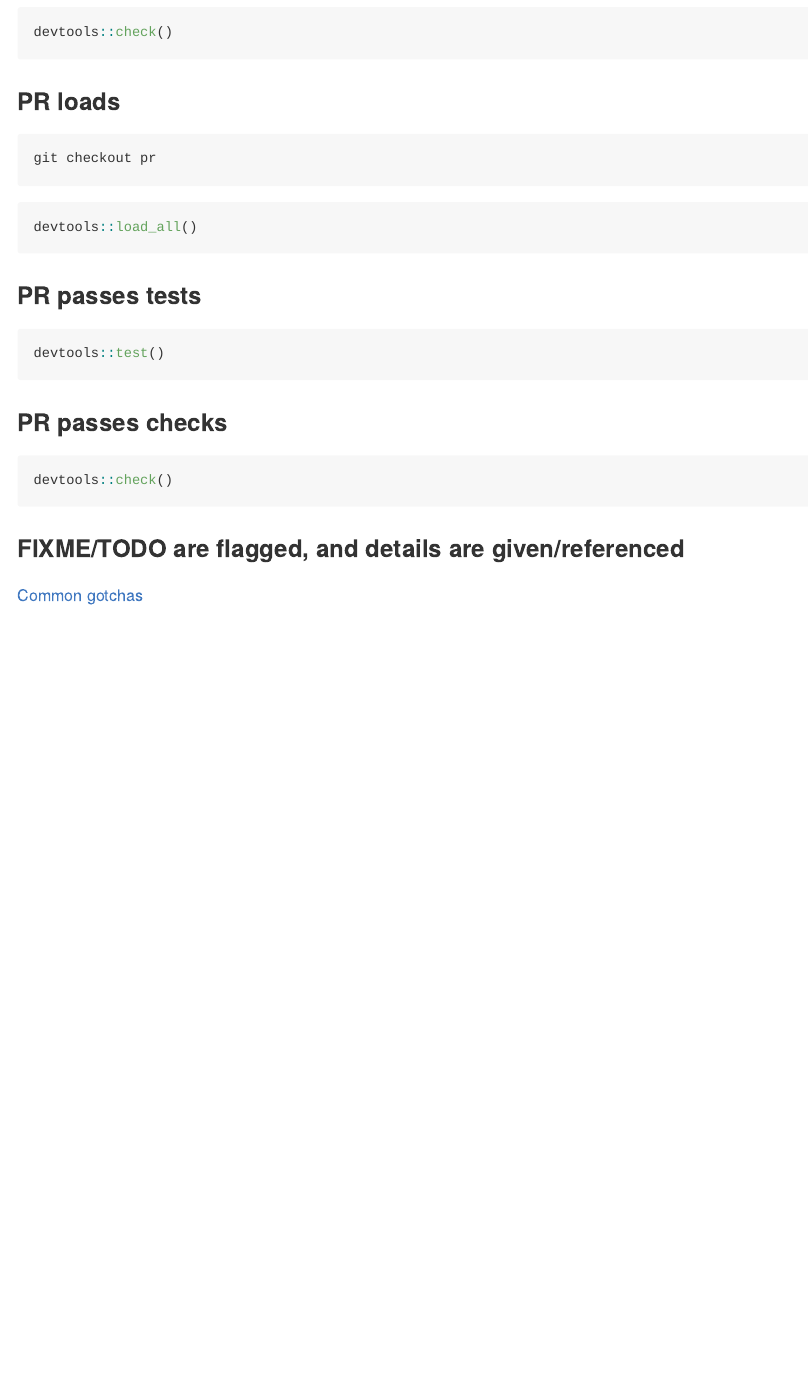
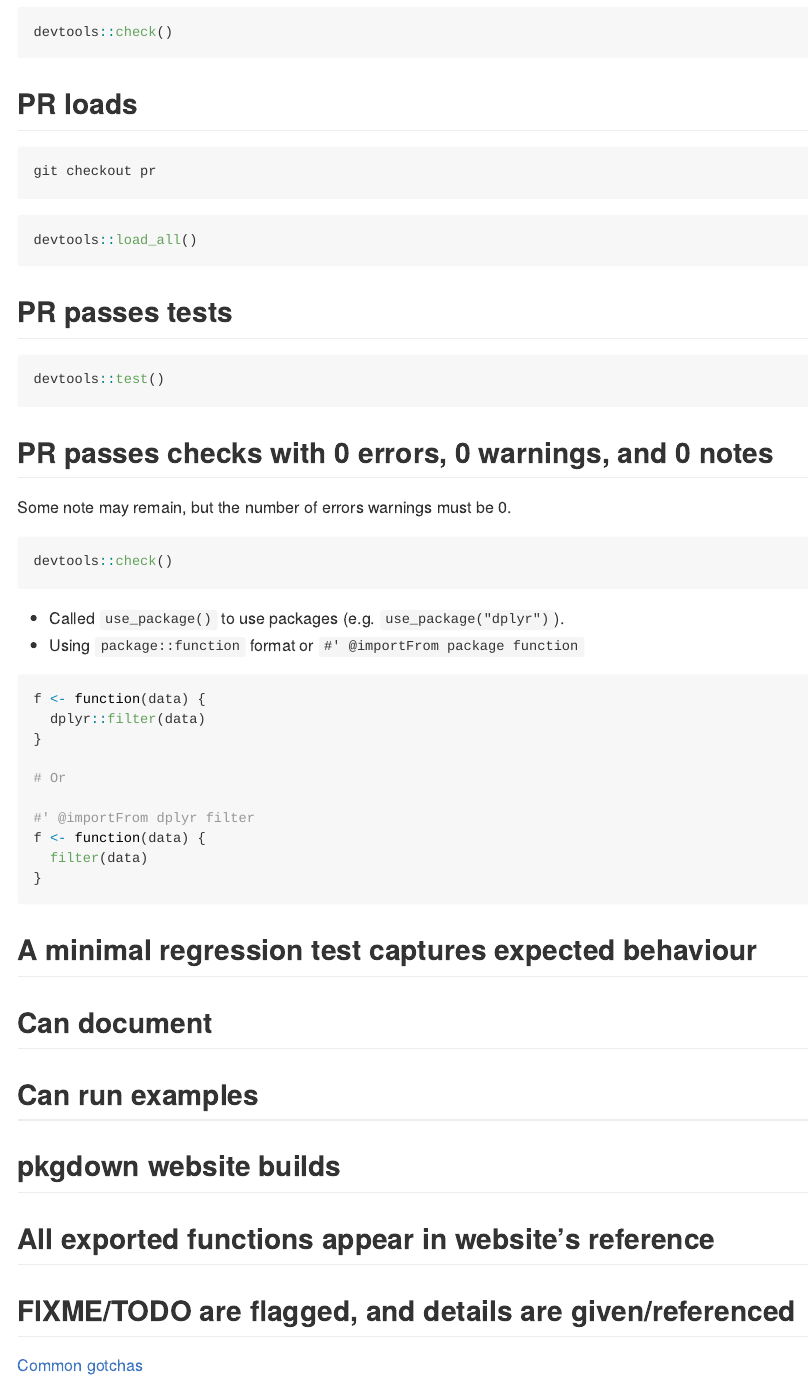
Before and after one commit to 2DegreesInvesting/ds-incubator, an R Markdown document (2020-xx-xx_how-to-review.Rmd): the page in a window 1100 px wide, from 630 px down before the commit and from 790 px down after it, so that both start at the same text. The pictures show the output file 2020-xx-xx_how-to-review.md that the author committed with the source, drawn offline in the style of GitHub.

Commit message:
Draft checkilst for PR review

````diff
--- a/2020-xx-xx_how-to-review.Rmd
+++ b/2020-xx-xx_how-to-review.Rmd
@@ -4,7 +4,7 @@ author: "Mauro Lepore"
 output:
   github_document:
     toc: true
-    toc_depth: 2
+    toc_depth: 3
 ---
 
 ```{r setup, include=FALSE}
@@ -36,7 +36,7 @@ git checkout master
 devtools::check()
 ```
 
-### PR loads
+## PR loads
 
 ```
 git checkout pr
@@ -46,18 +46,46 @@ git checkout pr
 devtools::load_all()
 ```
 
-### PR passes tests
+## PR passes tests
 
 ```R
 devtools::test()
 ```
 
-### PR passes checks
+## PR passes checks with 0 errors, 0 warnings, and 0 notes
+
+Some note may remain, but the number of errors warnings must be 0.
 
 ```R
 devtools::check()
 ```
 
-### FIXME/TODO are flagged, and details are given/referenced
+* Called `use_package()` to use packages (e.g. `use_package("dplyr")`).
+* Using `package::function` format or `#' @importFrom package function`
+
+```R
+f <- function(data) {
+  dplyr::filter(data)
+}
+
+# Or
+
+#' @importFrom dplyr filter
+f <- function(data) {
+  filter(data)
+}
+```
+
+## A minimal regression test captures expected behaviour
+
+## Can document
+
+## Can run examples
+
+## pkgdown website builds
+
+## All exported functions appear in website's reference
+
+## FIXME/TODO are flagged, and details are given/referenced
 
 [Common gotchas](https://github.com/2DegreesInvesting/ds-incubator/issues/11#issuecomment-575837744)
````
Also changed, not shown: 2020-xx-xx_how-to-review.md, 2020-xx-xx_how-to-review.Rmd (4 more changed lines).
